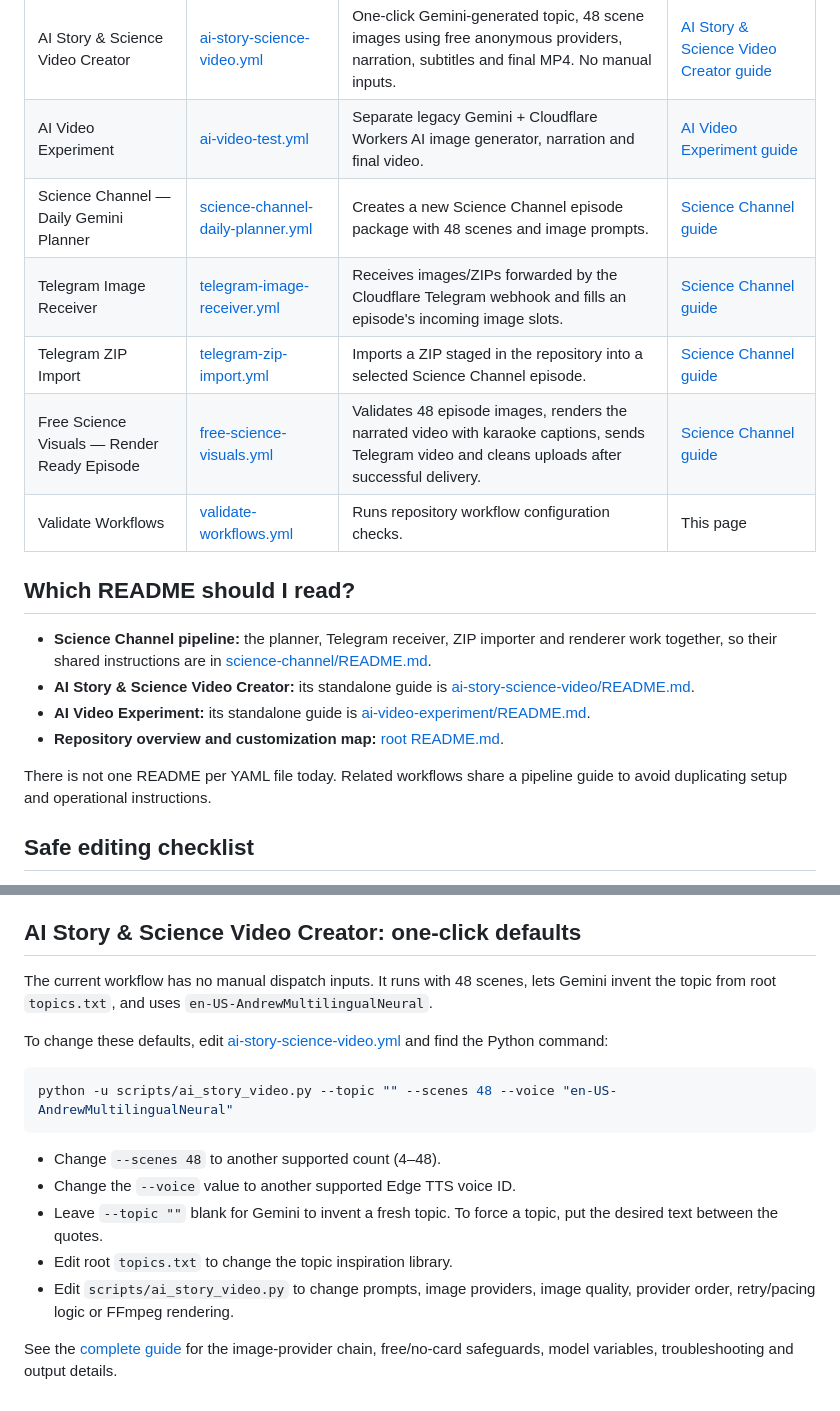
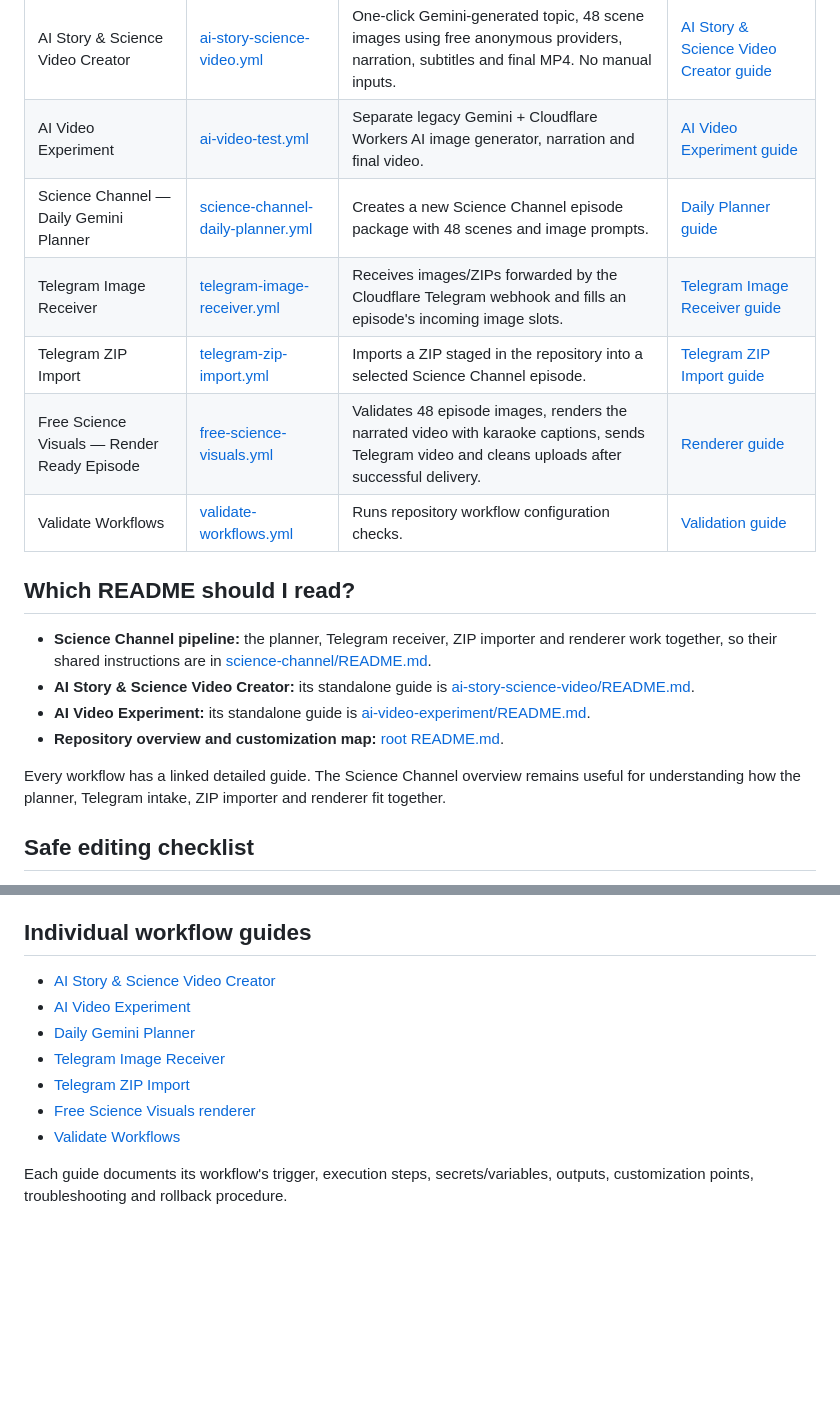
Before and after one commit to manojkumar166-png/stickman-lab, a Markdown page: .github/workflows/README.md, 2 parts joined by grey strips. Rendered like a GitHub page; blank space fills up the shorter version.

Commit message:
docs: link individual guides for every workflow

````diff
--- a/.github/workflows/README.md
+++ b/.github/workflows/README.md
@@ -8,11 +8,11 @@ This directory contains the repository's GitHub Actions workflows. Open the YAML
 |---|---|---|---|
 | AI Story & Science Video Creator | [ai-story-science-video.yml](ai-story-science-video.yml) | One-click Gemini-generated topic, 48 scene images using free anonymous providers, narration, subtitles and final MP4. No manual inputs. | [AI Story & Science Video Creator guide](../../ai-story-science-video/README.md) |
 | AI Video Experiment | [ai-video-test.yml](ai-video-test.yml) | Separate legacy Gemini + Cloudflare Workers AI image generator, narration and final video. | [AI Video Experiment guide](../../ai-video-experiment/README.md) |
-| Science Channel — Daily Gemini Planner | [science-channel-daily-planner.yml](science-channel-daily-planner.yml) | Creates a new Science Channel episode package with 48 scenes and image prompts. | [Science Channel guide](../../science-channel/README.md) |
-| Telegram Image Receiver | [telegram-image-receiver.yml](telegram-image-receiver.yml) | Receives images/ZIPs forwarded by the Cloudflare Telegram webhook and fills an episode's incoming image slots. | [Science Channel guide](../../science-channel/README.md) |
-| Telegram ZIP Import | [telegram-zip-import.yml](telegram-zip-import.yml) | Imports a ZIP staged in the repository into a selected Science Channel episode. | [Science Channel guide](../../science-channel/README.md) |
-| Free Science Visuals — Render Ready Episode | [free-science-visuals.yml](free-science-visuals.yml) | Validates 48 episode images, renders the narrated video with karaoke captions, sends Telegram video and cleans uploads after successful delivery. | [Science Channel guide](../../science-channel/README.md) |
-| Validate Workflows | [validate-workflows.yml](validate-workflows.yml) | Runs repository workflow configuration checks. | This page |
+| Science Channel — Daily Gemini Planner | [science-channel-daily-planner.yml](science-channel-daily-planner.yml) | Creates a new Science Channel episode package with 48 scenes and image prompts. | [Daily Planner guide](guides/science-channel-daily-planner.md) |
+| Telegram Image Receiver | [telegram-image-receiver.yml](telegram-image-receiver.yml) | Receives images/ZIPs forwarded by the Cloudflare Telegram webhook and fills an episode's incoming image slots. | [Telegram Image Receiver guide](guides/telegram-image-receiver.md) |
+| Telegram ZIP Import | [telegram-zip-import.yml](telegram-zip-import.yml) | Imports a ZIP staged in the repository into a selected Science Channel episode. | [Telegram ZIP Import guide](guides/telegram-zip-import.md) |
+| Free Science Visuals — Render Ready Episode | [free-science-visuals.yml](free-science-visuals.yml) | Validates 48 episode images, renders the narrated video with karaoke captions, sends Telegram video and cleans uploads after successful delivery. | [Renderer guide](guides/free-science-visuals.md) |
+| Validate Workflows | [validate-workflows.yml](validate-workflows.yml) | Runs repository workflow configuration checks. | [Validation guide](guides/validate-workflows.md) |
 
 ## Which README should I read?
 
@@ -21,7 +21,7 @@ This directory contains the repository's GitHub Actions workflows. Open the YAML
 - **AI Video Experiment:** its standalone guide is [ai-video-experiment/README.md](../../ai-video-experiment/README.md).
 - **Repository overview and customization map:** [root README.md](../../README.md).
 
-There is not one README per YAML file today. Related workflows share a pipeline guide to avoid duplicating setup and operational instructions.
+Every workflow has a linked detailed guide. The Science Channel overview remains useful for understanding how the planner, Telegram intake, ZIP importer and renderer fit together.
 
 ## Safe editing checklist
 
@@ -32,20 +32,14 @@ There is not one README per YAML file today. Related workflows share a pipeline
 5. Commit to `main` only when the change is intended for the live pipeline; otherwise use a branch and review the diff.
 6. Run the affected workflow from Actions and inspect its logs and artifacts. A successful commit does not prove an end-to-end workflow run succeeded.
 
-## AI Story & Science Video Creator: one-click defaults
+## Individual workflow guides
 
-The current workflow has no manual dispatch inputs. It runs with 48 scenes, lets Gemini invent the topic from root `topics.txt`, and uses `en-US-AndrewMultilingualNeural`.
+- [AI Story & Science Video Creator](../../ai-story-science-video/README.md)
+- [AI Video Experiment](../../ai-video-experiment/README.md)
+- [Daily Gemini Planner](guides/science-channel-daily-planner.md)
+- [Telegram Image Receiver](guides/telegram-image-receiver.md)
+- [Telegram ZIP Import](guides/telegram-zip-import.md)
+- [Free Science Visuals renderer](guides/free-science-visuals.md)
+- [Validate Workflows](guides/validate-workflows.md)
 
-To change these defaults, edit [ai-story-science-video.yml](ai-story-science-video.yml) and find the Python command:
-
-```bash
-python -u scripts/ai_story_video.py --topic "" --scenes 48 --voice "en-US-AndrewMultilingualNeural"
-```
-
-- Change `--scenes 48` to another supported count (4–48).
-- Change the `--voice` value to another supported Edge TTS voice ID.
-- Leave `--topic ""` blank for Gemini to invent a fresh topic. To force a topic, put the desired text between the quotes.
-- Edit root `topics.txt` to change the topic inspiration library.
-- Edit `scripts/ai_story_video.py` to change prompts, image providers, image quality, provider order, retry/pacing logic or FFmpeg rendering.
-
-See the [complete guide](../../ai-story-science-video/README.md) for the image-provider chain, free/no-card safeguards, model variables, troubleshooting and output details.
+Each guide documents its workflow's trigger, execution steps, secrets/variables, outputs, customization points, troubleshooting and rollback procedure.
````
